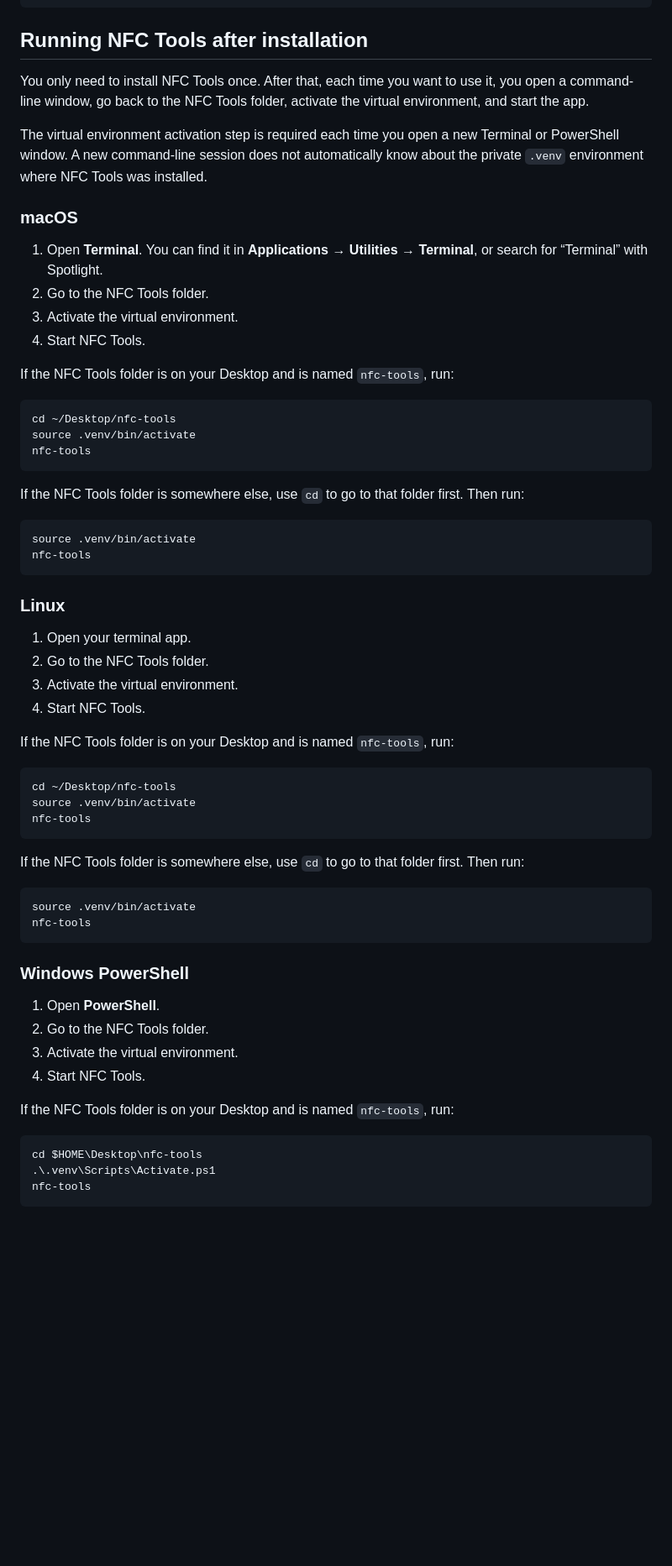
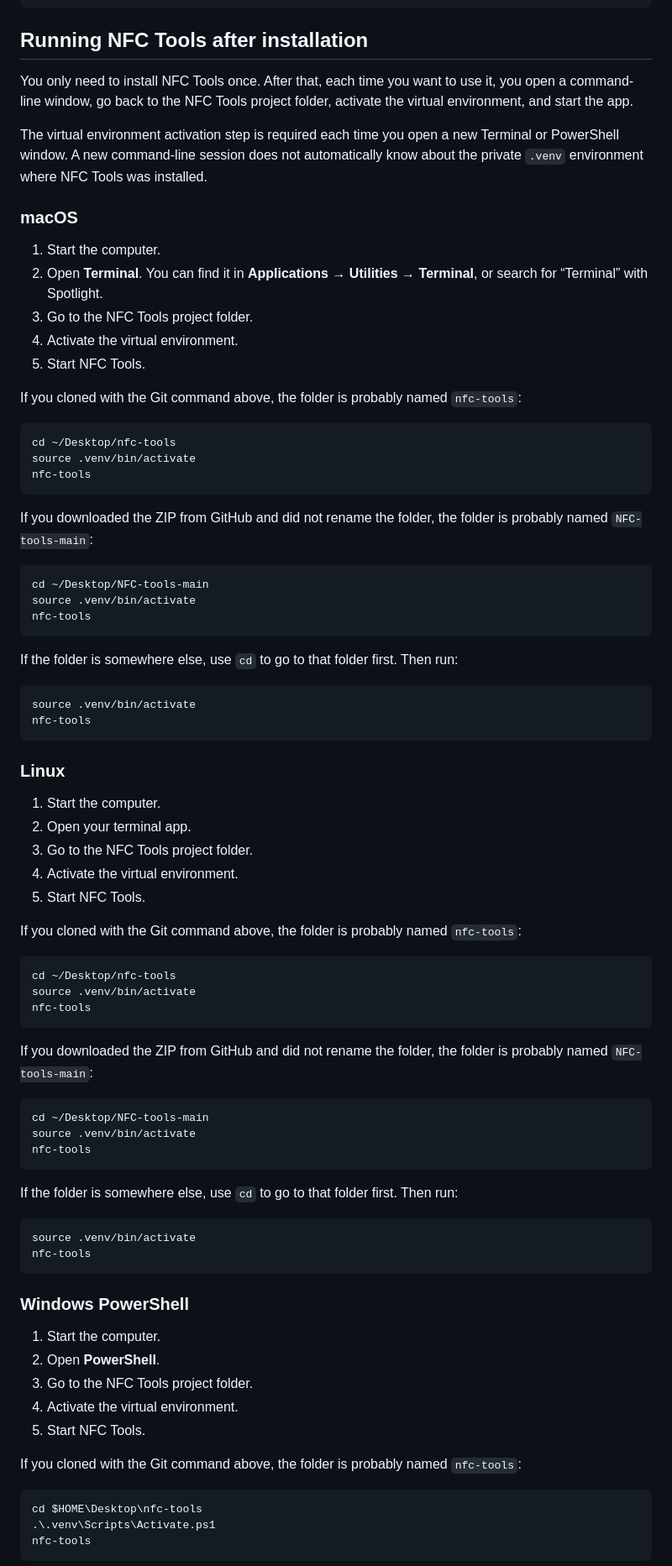
Before and after one commit to AndrewW-NFC/NFC-tools, a Markdown page: README.md, the part around one of its changes. Shown at 84% size. GitHub-like rendering; blank space fills up the shorter version.

````diff
--- a/README.md
+++ b/README.md
@@ -182,18 +237,19 @@ nfc web
 
 ## Running NFC Tools after installation
 
-You only need to install NFC Tools once. After that, each time you want to use it, you open a command-line window, go back to the NFC Tools folder, activate the virtual environment, and start the app.
+You only need to install NFC Tools once. After that, each time you want to use it, you open a command-line window, go back to the NFC Tools project folder, activate the virtual environment, and start the app.
 
 The virtual environment activation step is required each time you open a new Terminal or PowerShell window. A new command-line session does not automatically know about the private `.venv` environment where NFC Tools was installed.
 
 ### macOS
 
-1. Open **Terminal**. You can find it in **Applications → Utilities → Terminal**, or search for “Terminal” with Spotlight.
-2. Go to the NFC Tools folder.
-3. Activate the virtual environment.
+1. Start the computer.
+2. Open **Terminal**. You can find it in **Applications → Utilities → Terminal**, or search for “Terminal” with Spotlight.
+3. Go to the NFC Tools project folder.
+4. Activate the virtual environment.
 5. Start NFC Tools.
 
-If the NFC Tools folder is on your Desktop and is named `nfc-tools`, run:
+If you cloned with the Git command above, the folder is probably named `nfc-tools`:
 
 ```bash
 cd ~/Desktop/nfc-tools
@@ -201,7 +257,15 @@ source .venv/bin/activate
 nfc-tools
 ```
 
-If the NFC Tools folder is somewhere else, use `cd` to go to that folder first. Then run:
+If you downloaded the ZIP from GitHub and did not rename the folder, the folder is probably named `NFC-tools-main`:
+
+```bash
+cd ~/Desktop/NFC-tools-main
+source .venv/bin/activate
+nfc-tools
+```
+
+If the folder is somewhere else, use `cd` to go to that folder first. Then run:
 
 ```bash
 source .venv/bin/activate
@@ -210,12 +274,13 @@ nfc-tools
 
 ### Linux
 
-1. Open your terminal app.
-2. Go to the NFC Tools folder.
-3. Activate the virtual environment.
-4. Start NFC Tools.
+1. Start the computer.
+2. Open your terminal app.
+3. Go to the NFC Tools project folder.
+4. Activate the virtual environment.
+5. Start NFC Tools.
 
-If the NFC Tools folder is on your Desktop and is named `nfc-tools`, run:
+If you cloned with the Git command above, the folder is probably named `nfc-tools`:
 
 ```bash
 cd ~/Desktop/nfc-tools
@@ -223,7 +288,15 @@ source .venv/bin/activate
 nfc-tools
 ```
 
-If the NFC Tools folder is somewhere else, use `cd` to go to that folder first. Then run:
+If you downloaded the ZIP from GitHub and did not rename the folder, the folder is probably named `NFC-tools-main`:
+
+```bash
+cd ~/Desktop/NFC-tools-main
+source .venv/bin/activate
+nfc-tools
+```
+
+If the folder is somewhere else, use `cd` to go to that folder first. Then run:
 
 ```bash
 source .venv/bin/activate
@@ -232,12 +305,13 @@ nfc-tools
 
 ### Windows PowerShell
 
-1. Open **PowerShell**.
-2. Go to the NFC Tools folder.
-3. Activate the virtual environment.
-4. Start NFC Tools.
+1. Start the computer.
+2. Open **PowerShell**.
+3. Go to the NFC Tools project folder.
+4. Activate the virtual environment.
+5. Start NFC Tools.
 
-If the NFC Tools folder is on your Desktop and is named `nfc-tools`, run:
+If you cloned with the Git command above, the folder is probably named `nfc-tools`:
 
 ```powershell
 cd $HOME\Desktop\nfc-tools
````
Also changed, not shown: other parts of README.md (+77 -14 lines).
